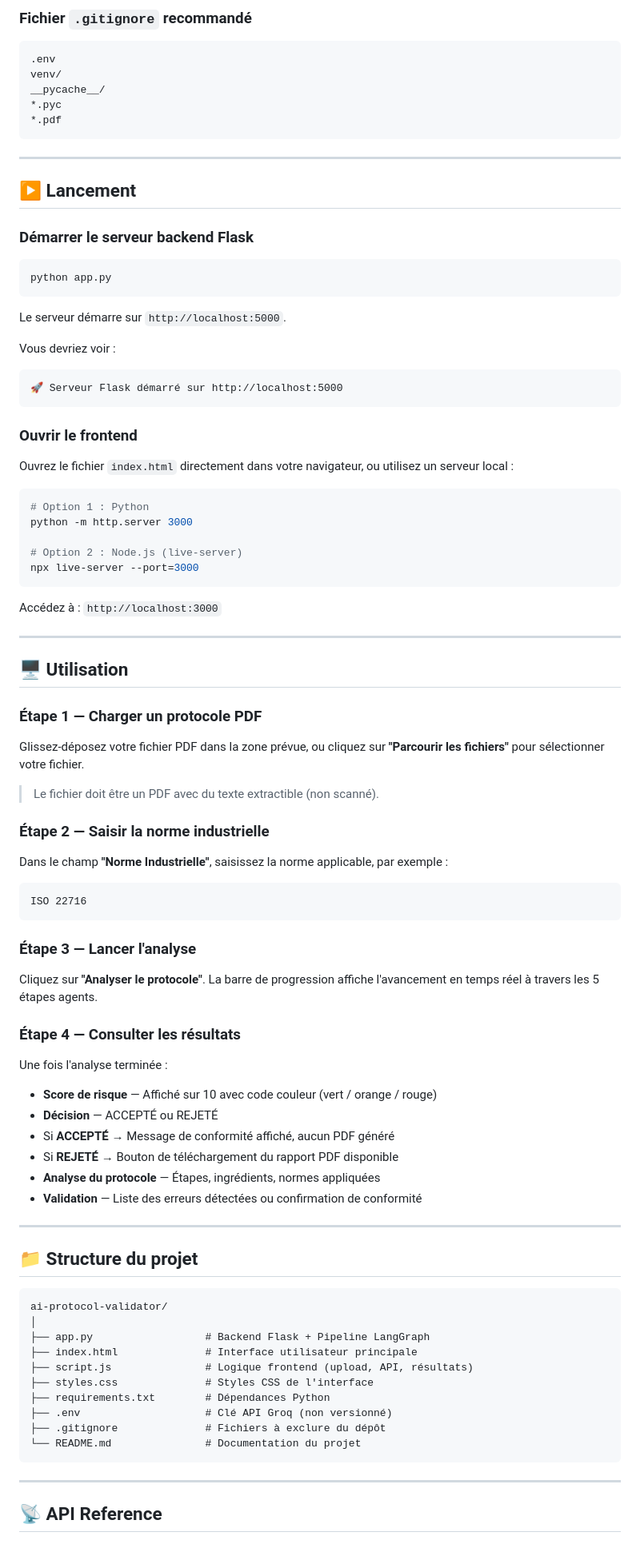
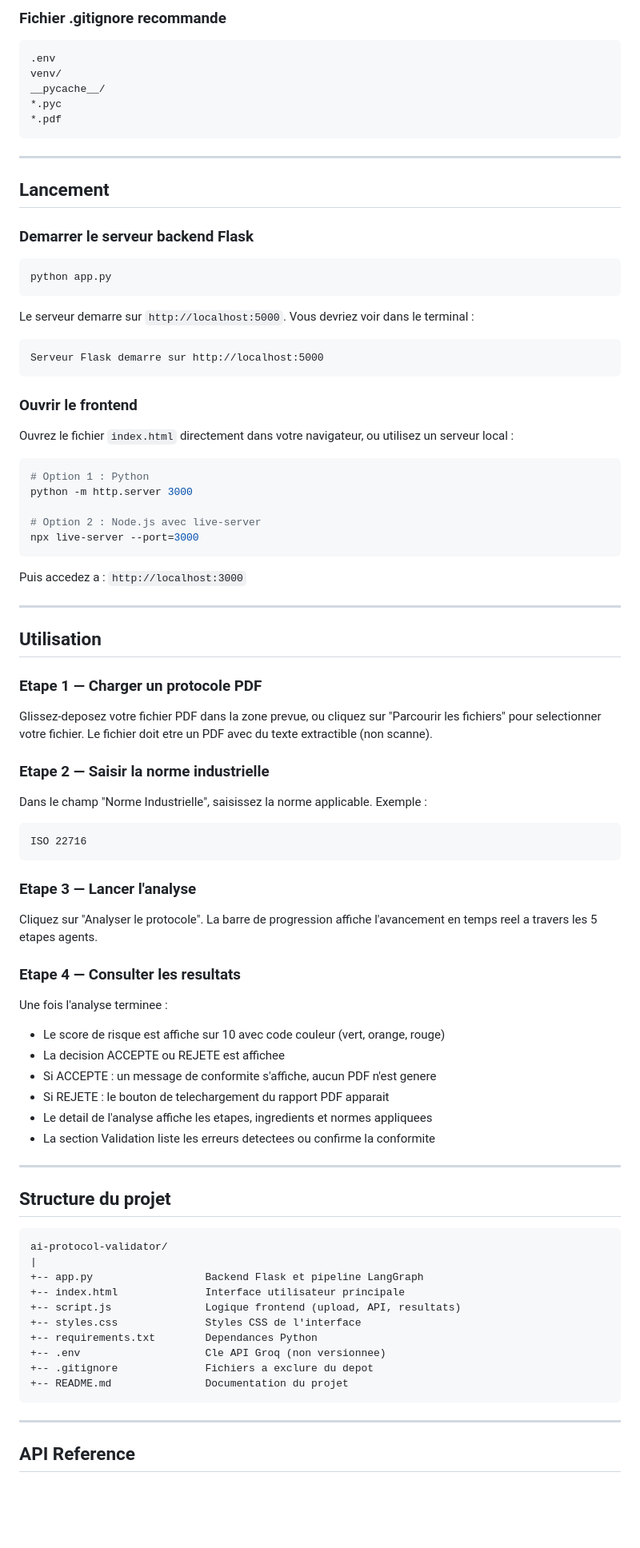
Before and after one commit to fatima-aitoulahyan/ai-protocol-validator, a Markdown page: README.md, the part around one of its changes. Shown at 80% size. Drawn GitHub-style; blank space fills up the shorter version.

````diff
--- a/README.md
+++ b/README.md
@@ -169,5 +171,5 @@ GROQ_API_KEY=votre_cle_api_groq_ici
 
-### Fichier `.gitignore` recommandé
+### Fichier .gitignore recommande
 
 ```
 .env
@@ -179,20 +181,18 @@ __pycache__/
 
 ---
 
-## ▶️ Lancement
+## Lancement
 
-### Démarrer le serveur backend Flask
+### Demarrer le serveur backend Flask
 
 ```bash
 python app.py
 ```
 
-Le serveur démarre sur `http://localhost:5000`.
-
-Vous devriez voir :
+Le serveur demarre sur `http://localhost:5000`. Vous devriez voir dans le terminal :
 
 ```
-🚀 Serveur Flask démarré sur http://localhost:5000
+Serveur Flask demarre sur http://localhost:5000
 ```
 
 ### Ouvrir le frontend
@@ -203,63 +203,61 @@ Ouvrez le fichier `index.html` directement dans votre navigateur, ou utilisez un
 # Option 1 : Python
 python -m http.server 3000
 
-# Option 2 : Node.js (live-server)
+# Option 2 : Node.js avec live-server
 npx live-server --port=3000
 ```
 
-Accédez à : `http://localhost:3000`
+Puis accedez a : `http://localhost:3000`
 
 ---
 
-## 🖥️ Utilisation
+## Utilisation
 
-### Étape 1 — Charger un protocole PDF
+### Etape 1 — Charger un protocole PDF
 
-Glissez-déposez votre fichier PDF dans la zone prévue, ou cliquez sur **"Parcourir les fichiers"** pour sélectionner votre fichier.
+Glissez-deposez votre fichier PDF dans la zone prevue, ou cliquez sur "Parcourir les fichiers" pour selectionner votre fichier. Le fichier doit etre un PDF avec du texte extractible (non scanne).
 
-> Le fichier doit être un PDF avec du texte extractible (non scanné).
+### Etape 2 — Saisir la norme industrielle
 
-### Étape 2 — Saisir la norme industrielle
-
-Dans le champ **"Norme Industrielle"**, saisissez la norme applicable, par exemple :
+Dans le champ "Norme Industrielle", saisissez la norme applicable. Exemple :
 
 ```
 ISO 22716
 ```
 
-### Étape 3 — Lancer l'analyse
+### Etape 3 — Lancer l'analyse
 
-Cliquez sur **"Analyser le protocole"**. La barre de progression affiche l'avancement en temps réel à travers les 5 étapes agents.
+Cliquez sur "Analyser le protocole". La barre de progression affiche l'avancement en temps reel a travers les 5 etapes agents.
 
-### Étape 4 — Consulter les résultats
+### Etape 4 — Consulter les resultats
 
-Une fois l'analyse terminée :
+Une fois l'analyse terminee :
 
-- **Score de risque** — Affiché sur 10 avec code couleur (vert / orange / rouge)
-- **Décision** — ACCEPTÉ ou REJETÉ
-- Si **ACCEPTÉ** → Message de conformité affiché, aucun PDF généré
-- Si **REJETÉ** → Bouton de téléchargement du rapport PDF disponible
-- **Analyse du protocole** — Étapes, ingrédients, normes appliquées
-- **Validation** — Liste des erreurs détectées ou confirmation de conformité
+- Le score de risque est affiche sur 10 avec code couleur (vert, orange, rouge)
+- La decision ACCEPTE ou REJETE est affichee
+- Si ACCEPTE : un message de conformite s'affiche, aucun PDF n'est genere
+- Si REJETE : le bouton de telechargement du rapport PDF apparait
+- Le detail de l'analyse affiche les etapes, ingredients et normes appliquees
+- La section Validation liste les erreurs detectees ou confirme la conformite
 
 ---
 
-## 📁 Structure du projet
+## Structure du projet
 
 ```
 ai-protocol-validator/
-│
-├── app.py                  # Backend Flask + Pipeline LangGraph
-├── index.html              # Interface utilisateur principale
-├── script.js               # Logique frontend (upload, API, résultats)
-├── styles.css              # Styles CSS de l'interface
-├── requirements.txt        # Dépendances Python
-├── .env                    # Clé API Groq (non versionné)
-├── .gitignore              # Fichiers à exclure du dépôt
-└── README.md               # Documentation du projet
+|
++-- app.py                  Backend Flask et pipeline LangGraph
++-- index.html              Interface utilisateur principale
++-- script.js               Logique frontend (upload, API, resultats)
++-- styles.css              Styles CSS de l'interface
++-- requirements.txt        Dependances Python
++-- .env                    Cle API Groq (non versionnee)
++-- .gitignore              Fichiers a exclure du depot
++-- README.md               Documentation du projet
 ```
 
 ---
 
-## 📡 API Reference
+## API Reference
 
````
Also changed, not shown: other parts of README.md (+137 -135 lines).
